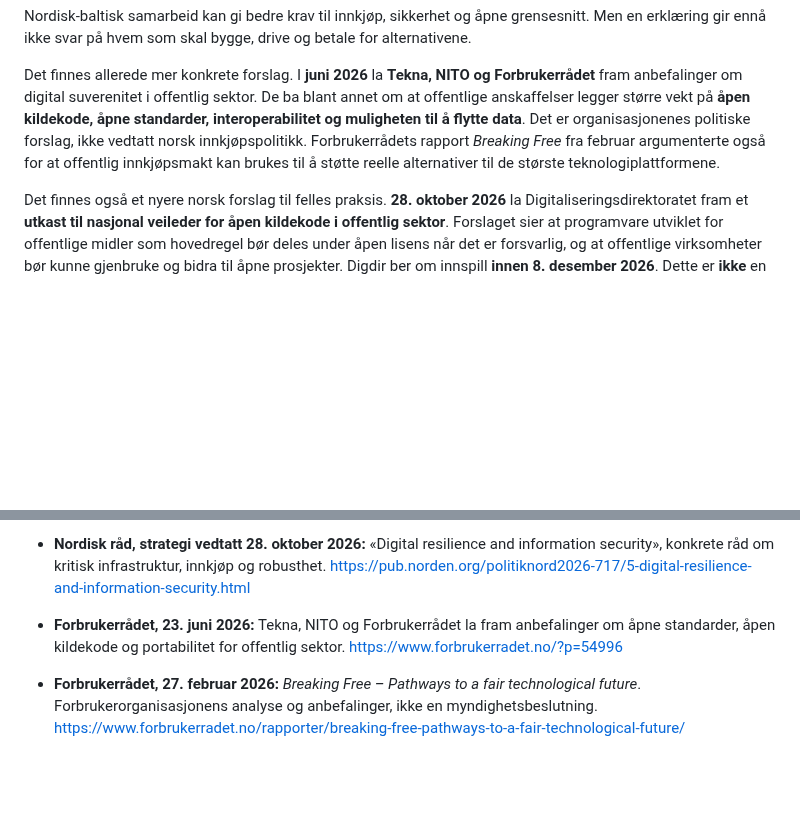
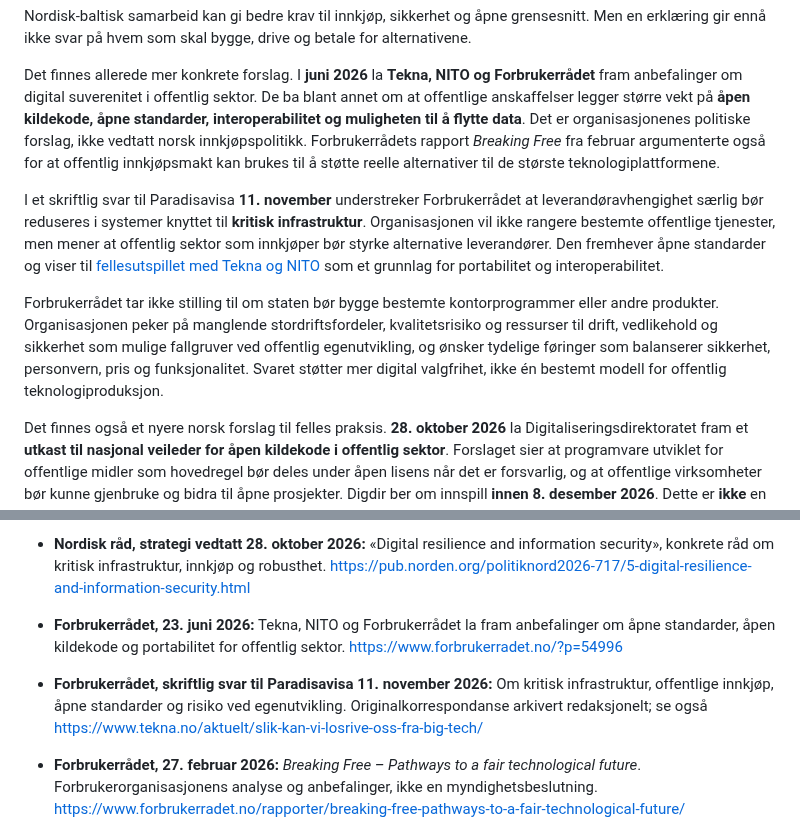
Before and after one commit to Paradispartiet/Paradisavisa, a Markdown page: redaksjon/utkast/2026-11-09-feature-nordisk-digital-suverenitet.md, 2 parts joined by grey strips. GitHub-like rendering; blank space fills up the shorter version.

Commit message:
Redaksjon: innarbeid Forbrukerrådets kildesvar og offentlige byttekilder

```diff
--- a/redaksjon/utkast/2026-11-09-feature-nordisk-digital-suverenitet.md
+++ b/redaksjon/utkast/2026-11-09-feature-nordisk-digital-suverenitet.md
@@ -57,6 +57,10 @@ Nordisk-baltisk samarbeid kan gi bedre krav til innkjøp, sikkerhet og åpne gre
 
 Det finnes allerede mer konkrete forslag. I **juni 2026** la **Tekna, NITO og Forbrukerrådet** fram anbefalinger om digital suverenitet i offentlig sektor. De ba blant annet om at offentlige anskaffelser legger større vekt på **åpen kildekode, åpne standarder, interoperabilitet og muligheten til å flytte data**. Det er organisasjonenes politiske forslag, ikke vedtatt norsk innkjøpspolitikk. Forbrukerrådets rapport *Breaking Free* fra februar argumenterte også for at offentlig innkjøpsmakt kan brukes til å støtte reelle alternativer til de største teknologiplattformene.
 
+I et skriftlig svar til Paradisavisa **11. november** understreker Forbrukerrådet at leverandøravhengighet særlig bør reduseres i systemer knyttet til **kritisk infrastruktur**. Organisasjonen vil ikke rangere bestemte offentlige tjenester, men mener at offentlig sektor som innkjøper bør styrke alternative leverandører. Den fremhever åpne standarder og viser til [fellesutspillet med Tekna og NITO](https://www.tekna.no/aktuelt/slik-kan-vi-losrive-oss-fra-big-tech/) som et grunnlag for portabilitet og interoperabilitet.
+
+Forbrukerrådet tar ikke stilling til om staten bør bygge bestemte kontorprogrammer eller andre produkter. Organisasjonen peker på manglende stordriftsfordeler, kvalitetsrisiko og ressurser til drift, vedlikehold og sikkerhet som mulige fallgruver ved offentlig egenutvikling, og ønsker tydelige føringer som balanserer sikkerhet, personvern, pris og funksjonalitet. Svaret støtter mer digital valgfrihet, ikke én bestemt modell for offentlig teknologiproduksjon.
+
 Det finnes også et nyere norsk forslag til felles praksis. **28. oktober 2026** la Digitaliseringsdirektoratet fram et **utkast til nasjonal veileder for åpen kildekode i offentlig sektor**. Forslaget sier at programvare utviklet for offentlige midler som hovedregel bør deles under åpen lisens når det er forsvarlig, og at offentlige virksomheter bør kunne gjenbruke og bidra til åpne prosjekter. Digdir ber om innspill **innen 8. desember 2026**. Dette er **ikke** en vedtatt lovregel eller et ferdig system. Digdir peker samtidig på behov for sikkerhet, personvern, vedlikehold og finansiering av åpne komponenter.
 
 Samtidig er ikke alternativene kostnadsfrie. En offentlig styrt løsning må ha et ansvarlig fagmiljø, oppdateringer, drift, sikkerhetsrevisjon, beredskap og tydelig ansvarsfordeling. Ambisjonene må derfor vurderes mot faktiske offentlige innkjøp, med sammenlignbare data om pris, drift, sikkerhet og muligheten til å bytte leverandør. En løsning blir ikke automatisk bedre fordi den er nordisk eller offentlig eid.
@@ -86,6 +90,7 @@ Det er der en stor idé om digital selvstendighet begynner å ligne en tjeneste
 - **Digitaliserings- og forvaltningsdepartementet, 6. november 2026:** Norsk prioritering ved formannskapet i 2027. https://www.regjeringen.no/no/aktuelt/nordisk-baltisk-samarbeid-om-digital-suverenitet-norge-vil-prioritere-trygg-ki/id3191990/
 - **Nordisk råd, strategi vedtatt 28. oktober 2026:** «Digital resilience and information security», konkrete råd om kritisk infrastruktur, innkjøp og robusthet. https://pub.norden.org/politiknord2026-717/5-digital-resilience-and-information-security.html
 - **Forbrukerrådet, 23. juni 2026:** Tekna, NITO og Forbrukerrådet la fram anbefalinger om åpne standarder, åpen kildekode og portabilitet for offentlig sektor. https://www.forbrukerradet.no/?p=54996
+- **Forbrukerrådet, skriftlig svar til Paradisavisa 11. november 2026:** Om kritisk infrastruktur, offentlige innkjøp, åpne standarder og risiko ved egenutvikling. Originalkorrespondanse arkivert redaksjonelt; se også https://www.tekna.no/aktuelt/slik-kan-vi-losrive-oss-fra-big-tech/
 - **Forbrukerrådet, 27. februar 2026:** *Breaking Free – Pathways to a fair technological future*. Forbrukerorganisasjonens analyse og anbefalinger, ikke en myndighetsbeslutning. https://www.forbrukerradet.no/rapporter/breaking-free-pathways-to-a-fair-technological-future/
 
 - **Digitaliserings- og forvaltningsdepartementet, skriftlig svar til Paradisavisa 10. november 2026:** Ingen ytterligere kommentar til konkrete spørsmål om prosjekter, budsjett og gjennomføring. Utsagnet er lagret som kildekorrespondanse i redaksjonens e-post, ikke som offentlig nettlenke.
```
